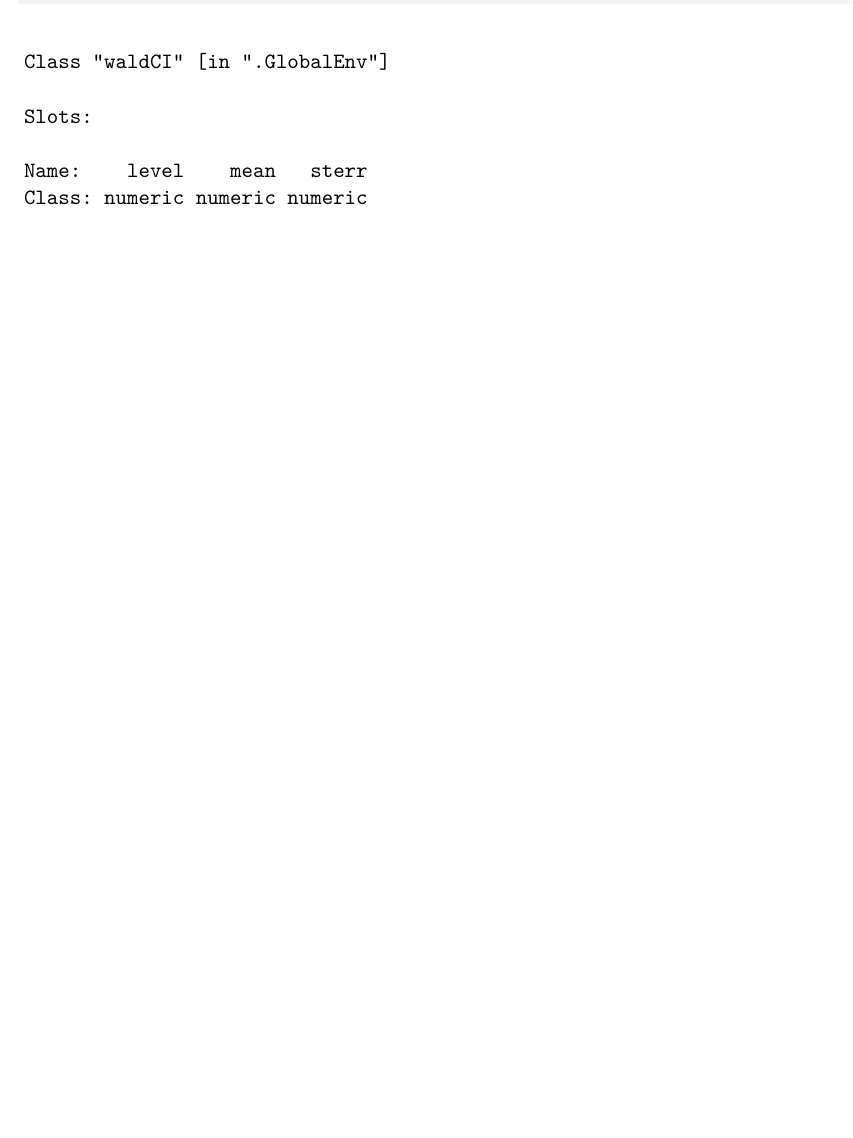
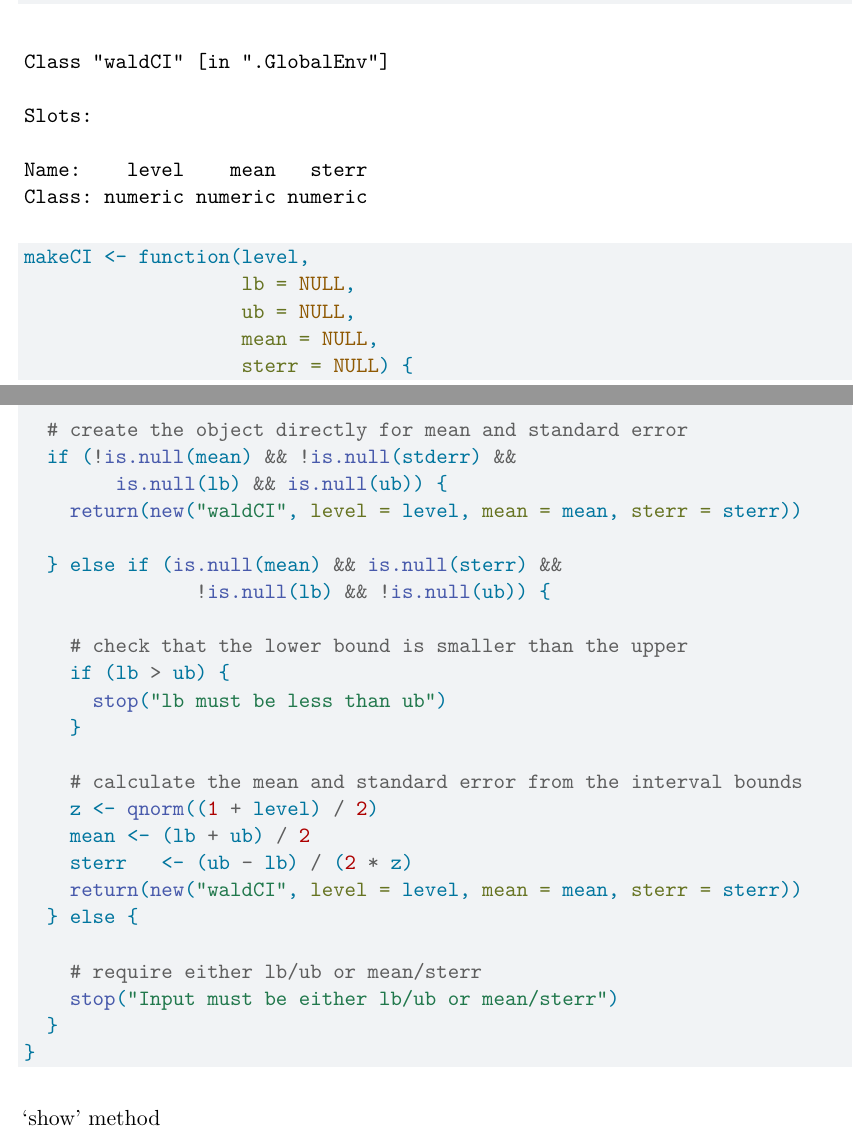
Before and after one commit to tingyuuucc/stats506-HW1, a Quarto document (hw5.qmd): part of the page before the commit and two parts of pages 1 and 2 of 2 after it, the two joined at a grey line, cut so that both start at the same text, the shorter picture padded with empty space. Rendered offline with R 4.5, knitr and Pandoc in place of Quarto, then LaTeX, with nearby package versions.

Commit message:
complete problem 1 (a)

````diff
--- a/hw5.qmd
+++ b/hw5.qmd
@@ -30,3 +32,40 @@ setValidity("waldCI", function(object){
   return(TRUE)
 })
 ```
+```{r}
+makeCI <- function(level,
+                   lb = NULL,
+                   ub = NULL,
+                   mean = NULL,
+                   sterr = NULL) {
+
+  # create the object directly for mean and standard error
+  if (!is.null(mean) && !is.null(stderr) &&
+        is.null(lb) && is.null(ub)) {
+    return(new("waldCI", level = level, mean = mean, sterr = sterr))
+
+  } else if (is.null(mean) && is.null(sterr) &&
+               !is.null(lb) && !is.null(ub)) {
+
+    # check that the lower bound is smaller than the upper
+    if (lb > ub) {
+      stop("lb must be less than ub")
+    }
+
+    # calculate the mean and standard error from the interval bounds
+    z <- qnorm((1 + level) / 2)
+    mean <- (lb + ub) / 2
+    sterr   <- (ub - lb) / (2 * z)
+    return(new("waldCI", level = level, mean = mean, sterr = sterr))
+  } else {
+
+    # require either lb/ub or mean/sterr
+    stop("Input must be either lb/ub or mean/sterr")
+  }
+}
+```
+
+'show' method
+```{r}
+
+```
````
Also changed, not shown: hw5.qmd (2 more changed lines).
